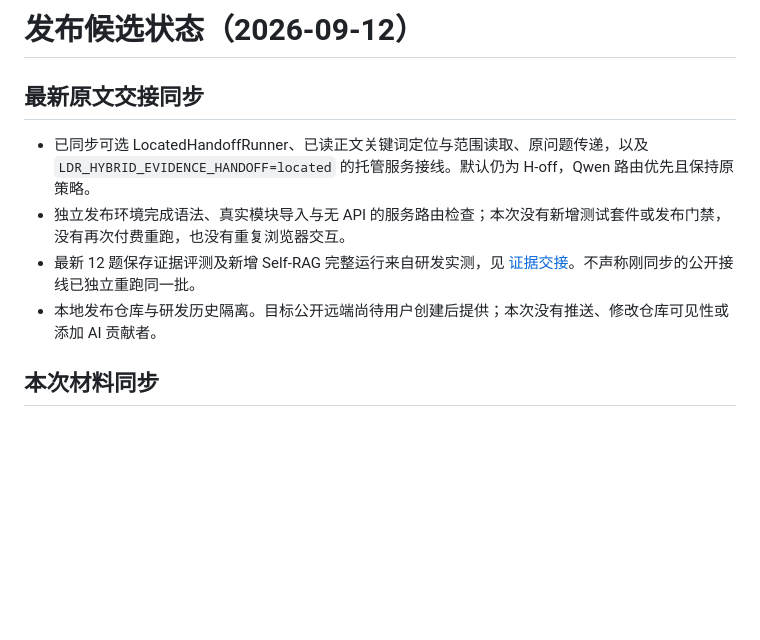
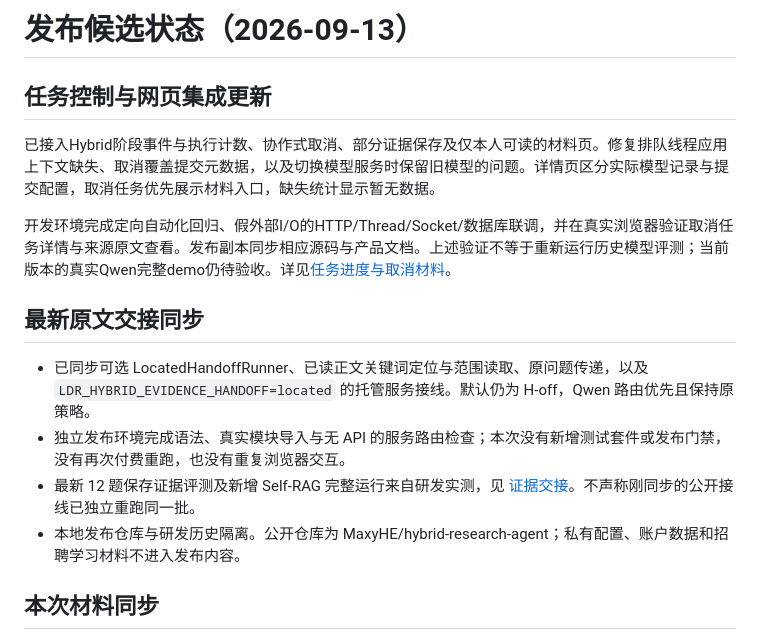
Before and after one commit to MaxyHE/hybrid-research-agent, a Markdown page: docs/RELEASE_STATUS.md, the part around the change. GitHub-like rendering; blank space fills up the shorter version.

```diff
--- a/docs/RELEASE_STATUS.md
+++ b/docs/RELEASE_STATUS.md
@@ -1,11 +1,17 @@
-# 发布候选状态（2026-09-12）
+# 发布候选状态（2026-09-13）
+
+## 任务控制与网页集成更新
+
+已接入Hybrid阶段事件与执行计数、协作式取消、部分证据保存及仅本人可读的材料页。修复排队线程应用上下文缺失、取消覆盖提交元数据，以及切换模型服务时保留旧模型的问题。详情页区分实际模型记录与提交配置，取消任务优先展示材料入口，缺失统计显示暂无数据。
+
+开发环境完成定向自动化回归、假外部I/O的HTTP/Thread/Socket/数据库联调，并在真实浏览器验证取消任务详情与来源原文查看。发布副本同步相应源码与产品文档。上述验证不等于重新运行历史模型评测；当前版本的真实Qwen完整demo仍待验收。详见[任务进度与取消材料](HYBRID_TASK_PROGRESS.md)。
 
 ## 最新原文交接同步
 
 - 已同步可选 LocatedHandoffRunner、已读正文关键词定位与范围读取、原问题传递，以及 `LDR_HYBRID_EVIDENCE_HANDOFF=located` 的托管服务接线。默认仍为 H-off，Qwen 路由优先且保持原策略。
 - 独立发布环境完成语法、真实模块导入与无 API 的服务路由检查；本次没有新增测试套件或发布门禁，没有再次付费重跑，也没有重复浏览器交互。
 - 最新 12 题保存证据评测及新增 Self-RAG 完整运行来自研发实测，见 [证据交接](EVIDENCE_HANDOFF.md)。不声称刚同步的公开接线已独立重跑同一批。
-- 本地发布仓库与研发历史隔离。目标公开远端尚待用户创建后提供；本次没有推送、修改仓库可见性或添加 AI 贡献者。
+- 本地发布仓库与研发历史隔离。公开仓库为 MaxyHE/hybrid-research-agent；私有配置、账户数据和招聘学习材料不进入发布内容。
 
 ## 本次材料同步
 
```
Also changed, not shown: README.md (+2 -0 lines).
